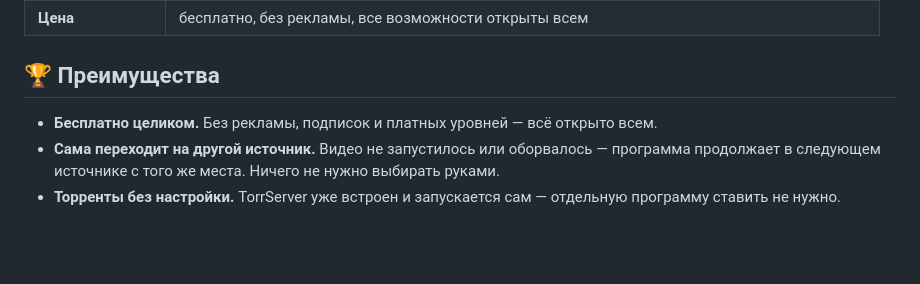
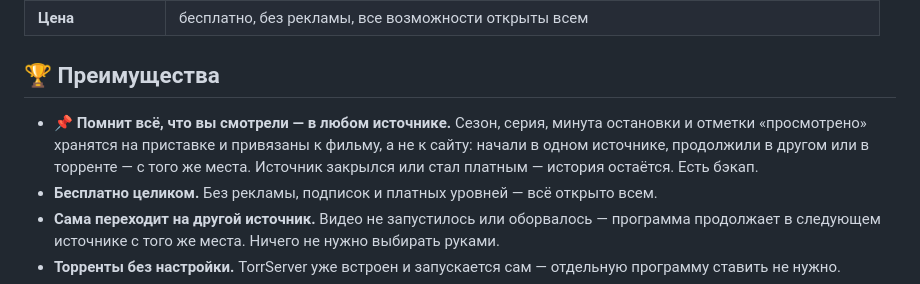
Before and after one commit to traf666/fixer-tv, a Markdown page: README.md, the part around the change. GitHub-like rendering; blank space fills up the shorter version.

Commit message:
README: первым преимуществом — единый учёт просмотра

```diff
--- a/README.md
+++ b/README.md
@@ -64,6 +64,9 @@
 
 ## 🏆 Преимущества
 
+- 📌 **Помнит всё, что вы смотрели — в любом источнике.** Сезон, серия, минута остановки и отметки «просмотрено» хранятся
+  на приставке и привязаны к фильму, а не к сайту: начали в одном источнике, продолжили в другом или в торренте — с того же
+  места. Источник закрылся или стал платным — история остаётся. Есть бэкап.
 - **Бесплатно целиком.** Без рекламы, подписок и платных уровней — всё открыто всем.
 - **Сама переходит на другой источник.** Видео не запустилось или оборвалось — программа продолжает в следующем
   источнике с того же места. Ничего не нужно выбирать руками.
```
